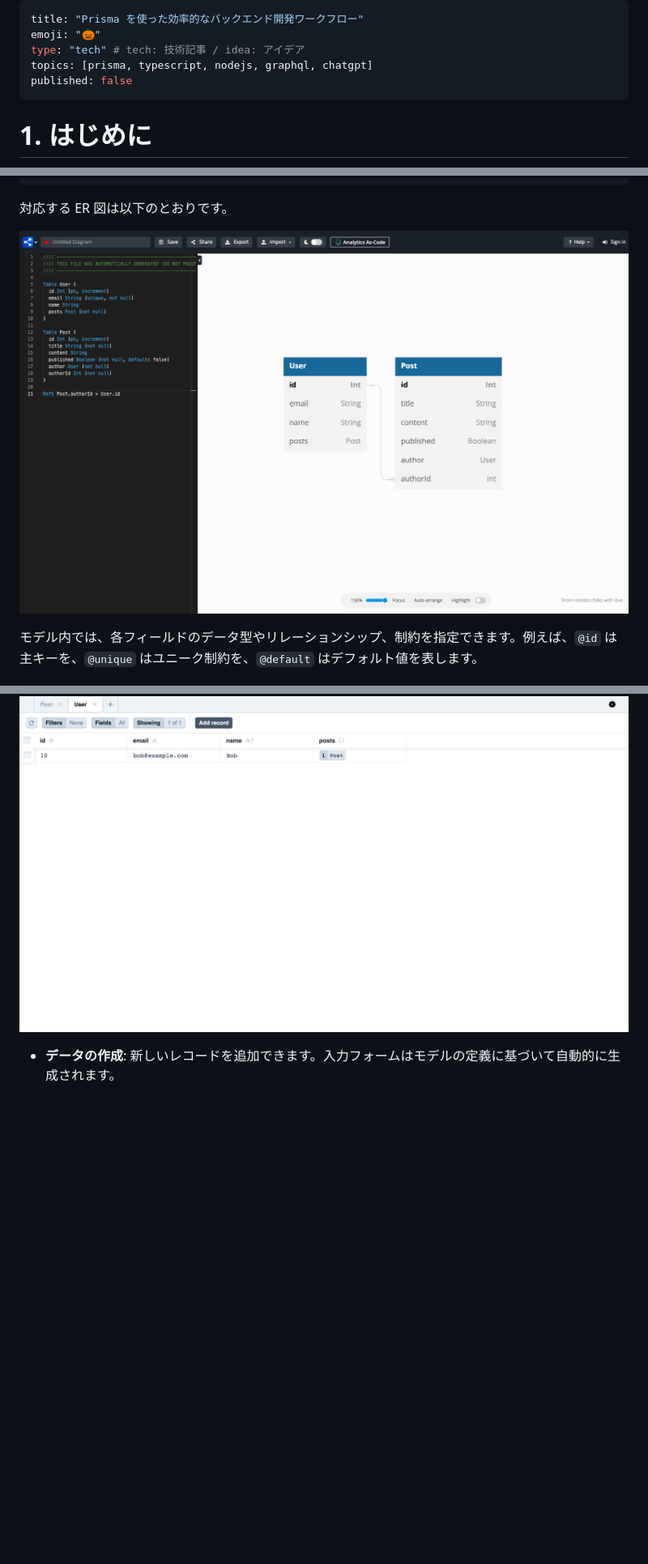
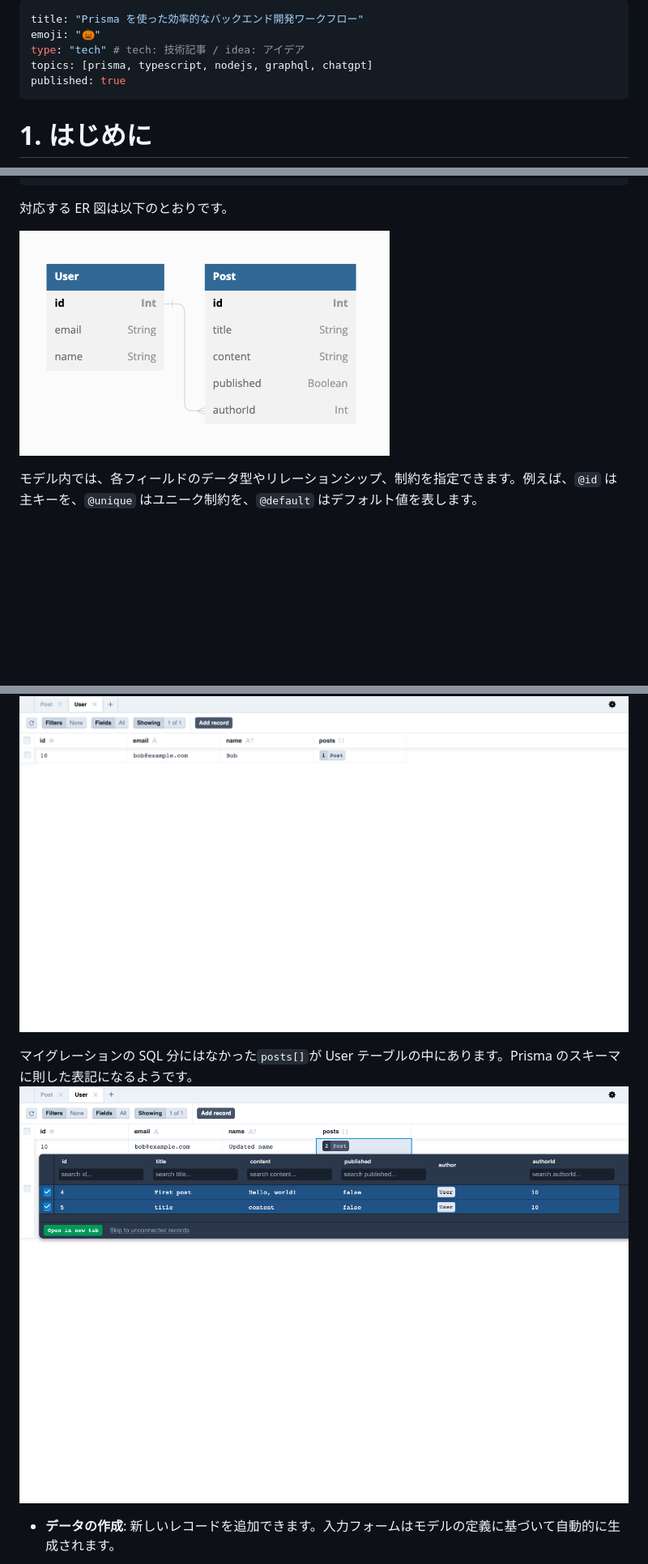
Before and after one commit to optimisuke/zenn-content, a Markdown page: articles/387b30c547ac54.md, 3 parts joined by grey strips. Shown: that part at 81% size. Drawn GitHub-style; pictures changed too: images/2023-03-28-14-00-24.png (added), images/2023-03-28-14-03-36.png (added); blank space fills up the shorter version.

Commit message:
publish

```diff
--- a/articles/387b30c547ac54.md
+++ b/articles/387b30c547ac54.md
@@ -3,7 +3,7 @@ title: "Prisma を使った効率的なバックエンド開発ワークフロ
 emoji: "🎃"
 type: "tech" # tech: 技術記事 / idea: アイデア
 topics: [prisma, typescript, nodejs, graphql, chatgpt]
-published: false
+published: true
 ---
 
 # 1. はじめに
@@ -140,7 +140,7 @@ model Post {
 
 対応する ER 図は以下のとおりです。
 
-![](/images/2023-03-28-13-48-04.png)
+![](/images/2023-03-28-14-03-36.png)
 
 モデル内では、各フィールドのデータ型やリレーションシップ、制約を指定できます。例えば、`@id` は主キーを、`@unique` はユニーク制約を、`@default` はデフォルト値を表します。
 
@@ -623,6 +623,9 @@ Prisma Studio は、`npx prisma studio`コマンドで起動し、開発者が
 
 ![](/images/2023-03-28-11-57-23.png)
 
+マイグレーションの SQL 分にはなかった`posts[]`が User テーブルの中にあります。Prisma のスキーマに則した表記になるようです。
+![](/images/2023-03-28-14-00-24.png)
+
 - **データの作成**: 新しいレコードを追加できます。入力フォームはモデルの定義に基づいて自動的に生成されます。
 
 ![](/images/2023-03-28-11-57-13.png)
```
Also changed, not shown: other parts of articles/387b30c547ac54.md (+4 -1 lines).
